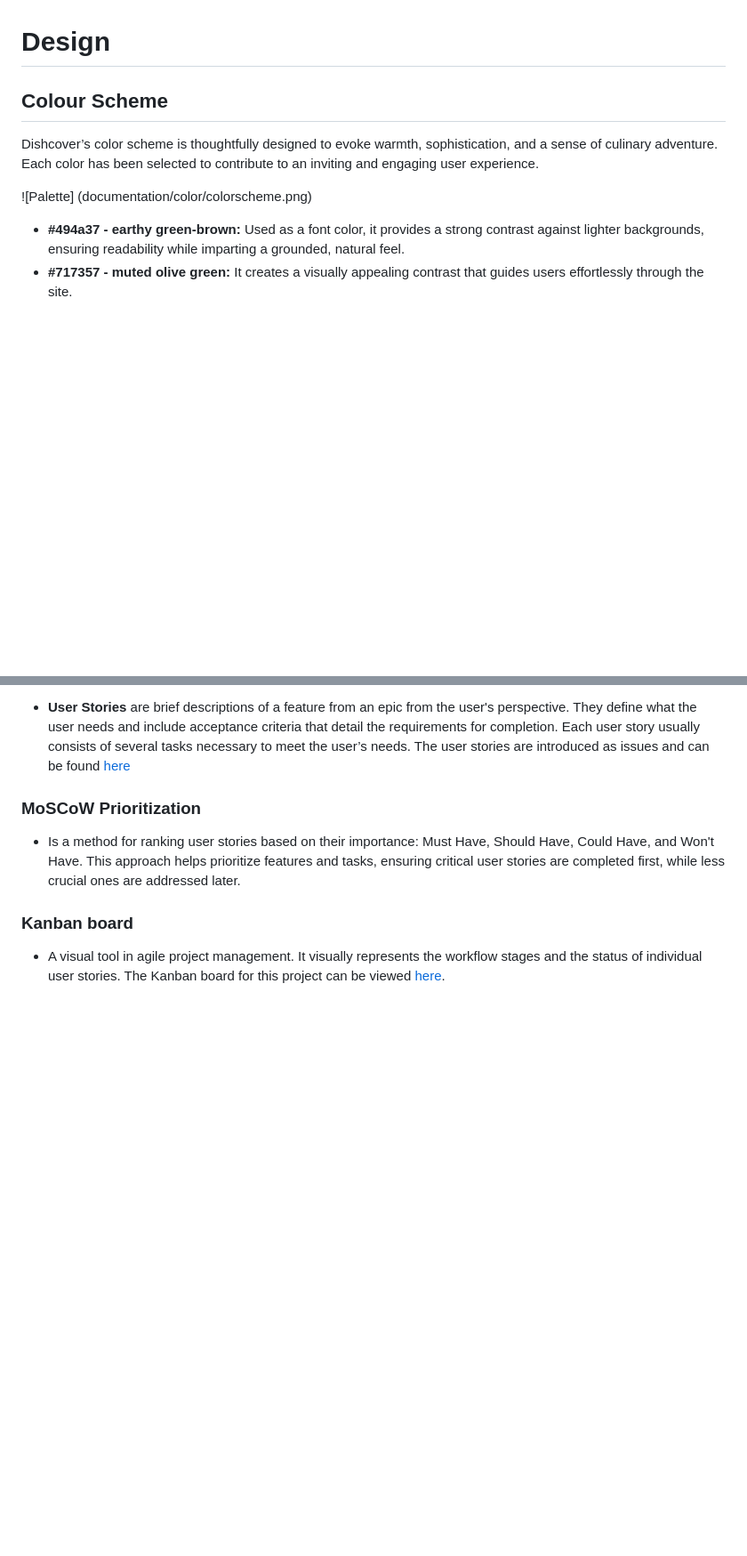
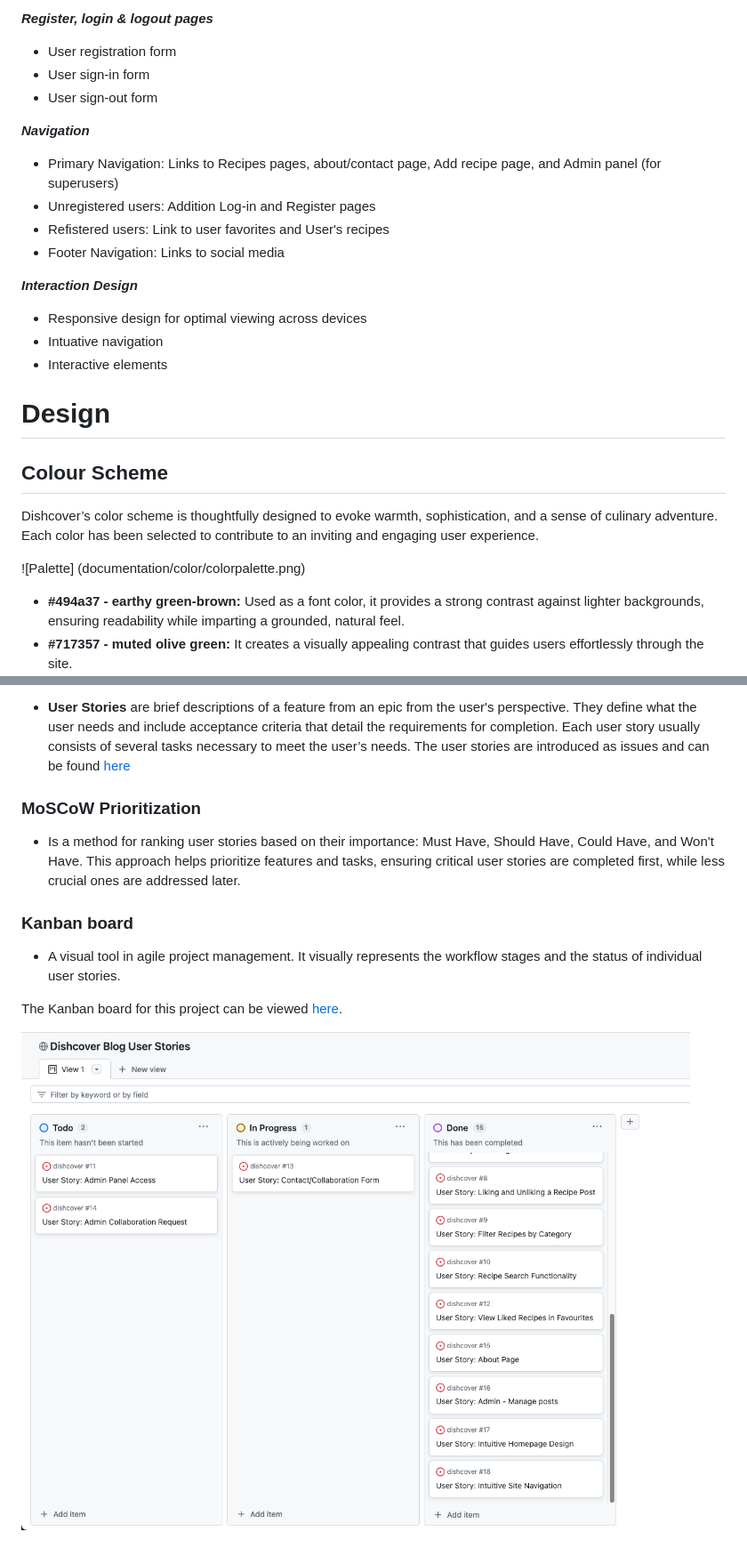
Before and after one commit to Ahmadk-g/dishcover, a Markdown page: README.md, 2 parts joined by grey strips. Shown: that part at 89% size. Drawn GitHub-style; pictures changed too: documentation/agile/kanban.png (added); blank space fills up the shorter version.

Commit message:
Add project scope and structure to readme

```diff
--- a/README.md
+++ b/README.md
@@ -36,10 +96,26 @@ Overall, the UX design of Dishcover aims to create a vibrant and inclusive envir
+***Register, login & logout pages***
+- User registration form
+- User sign-in form
+- User sign-out form
+
+***Navigation***
+- Primary Navigation: Links to Recipes pages, about/contact page, Add recipe page, and Admin panel (for superusers)
+- Unregistered users: Addition Log-in and Register pages
+- Refistered users: Link to user favorites and User's recipes
+- Footer Navigation: Links to social media
+
+***Interaction Design***
+- Responsive design for optimal viewing across devices
+- Intuative navigation
+- Interactive elements
+
 # Design
 
 ## Colour Scheme
 
 Dishcover’s color scheme is thoughtfully designed to evoke warmth, sophistication, and a sense of culinary adventure. Each color has been selected to contribute to an inviting and engaging user experience.
 
-![Palette] (documentation/color/colorscheme.png)
+![Palette] (documentation/color/colorpalette.png)
 
 - **#494a37 -  earthy green-brown:** Used as a font color, it provides a strong contrast against lighter backgrounds, ensuring readability while imparting a grounded, natural feel.
 - **#717357 - muted olive green:** It creates a visually appealing contrast that guides users effortlessly through the site.
@@ -71,4 +147,8 @@ Dishcover was developed using Agile methodology, allowing for iterative and flex
 
 ### Kanban board
 
-- A visual tool in agile project management. It visually represents the workflow stages and the status of individual user stories. The Kanban board for this project can be viewed [here](https://github.com/users/Ahmadk-g/projects/4).
+- A visual tool in agile project management. It visually represents the workflow stages and the status of individual user stories.
+
+The Kanban board for this project can be viewed [here](https://github.com/users/Ahmadk-g/projects/4).
+
+![Kanban Board](documentation/agile/kanban.png)
```
Also changed, not shown: other parts of README.md (+60 -0 lines).
